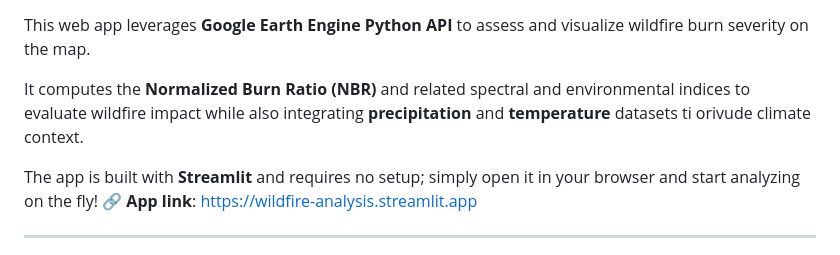
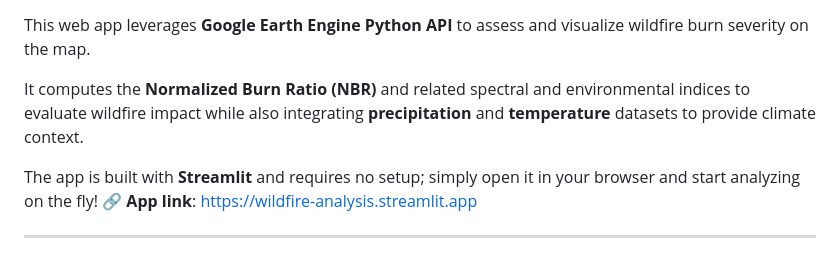
Before and after one commit to IndigoWizard/wildfire-burn-severity, a Markdown page: README.md, the part around the change. GitHub-like rendering.

Commit message:
Fix typo in README about climate context
Corrected a typo in the description regarding climate context.

```diff
--- a/README.md
+++ b/README.md
@@ -15,7 +15,7 @@
 
 This web app leverages **Google Earth Engine Python API** to assess and visualize wildfire burn severity on the map.
 
-It computes the **Normalized Burn Ratio (NBR)** and related spectral and environmental indices to evaluate wildfire impact while also integrating **precipitation** and **temperature** datasets ti orivude climate context.
+It computes the **Normalized Burn Ratio (NBR)** and related spectral and environmental indices to evaluate wildfire impact while also integrating **precipitation** and **temperature** datasets to provide climate context.
 
 The app is built with **Streamlit** and requires no setup; simply open it in your browser and start analyzing on the fly! 🔗 **App link**: [https://wildfire-analysis.streamlit.app](https://wildfire-analysis.streamlit.app)
 
```
